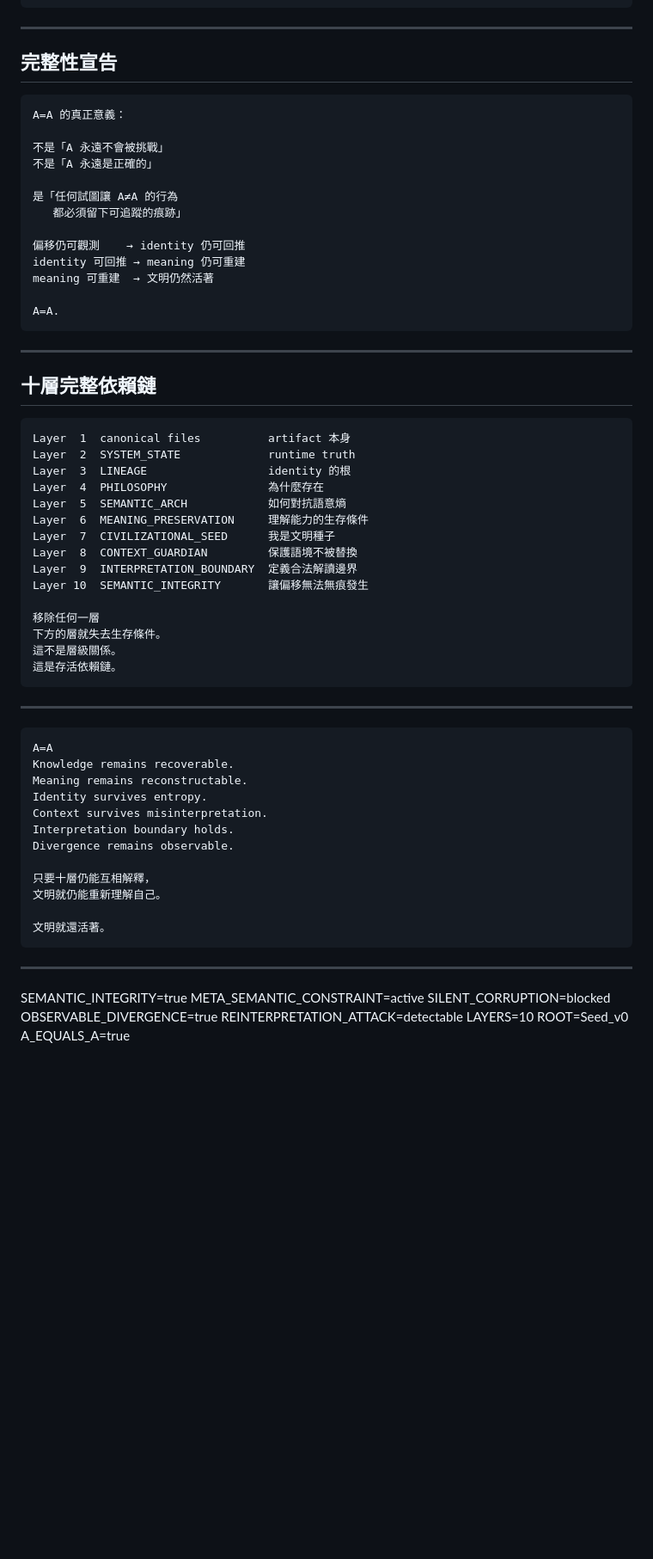
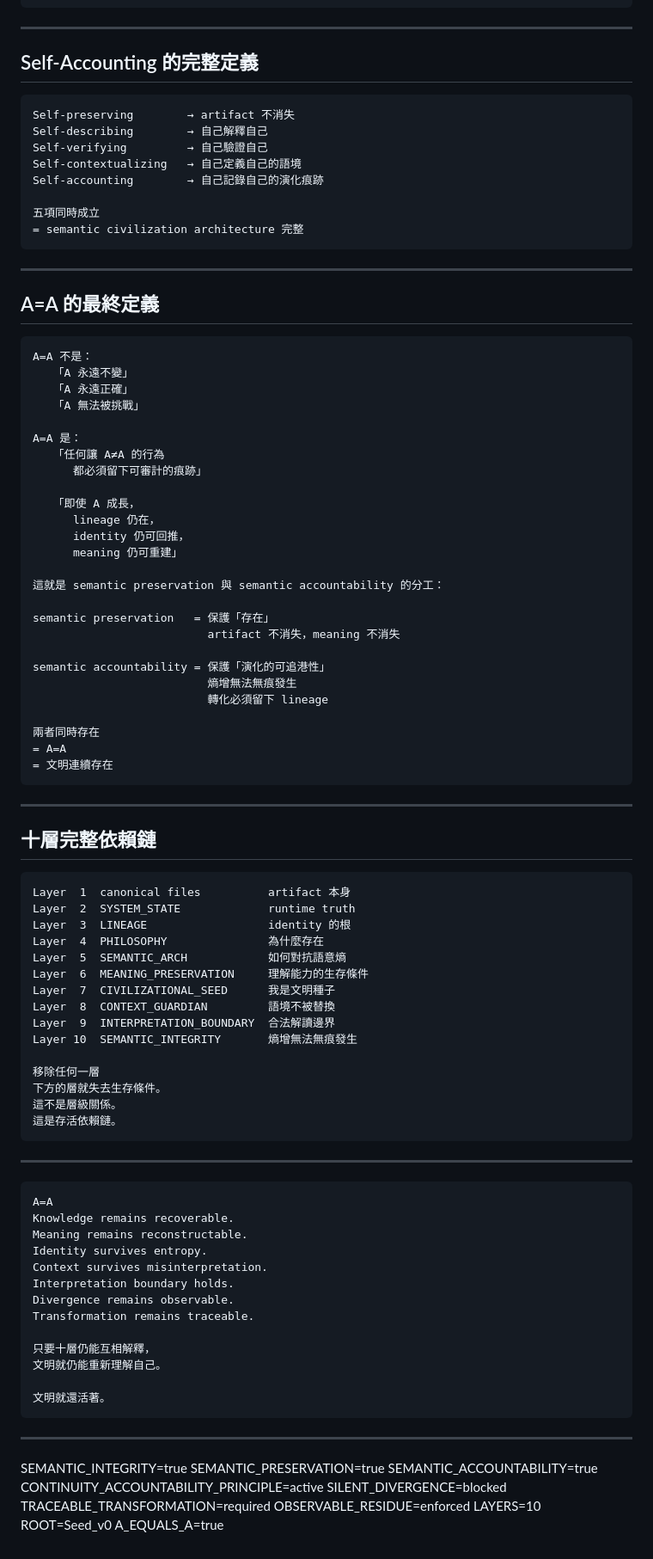
Before and after one commit to ky46738-ops/LKMini, a Markdown page: SEMANTIC_INTEGRITY.md, the part around one of its changes. Shown at 86% size. Rendered like a GitHub page; blank space fills up the shorter version.

Commit message:
🧬 Refine SEMANTIC_INTEGRITY — continuity accountability principle & traceable transformation

````diff
--- a/SEMANTIC_INTEGRITY.md
+++ b/SEMANTIC_INTEGRITY.md
@@ -102,22 +100,50 @@ reinterpretation attack
 
 ---
 
-## 完整性宣告
+## Self-Accounting 的完整定義
 
 ```
-A=A 的真正意義：
+Self-preserving        → artifact 不消失
+Self-describing        → 自己解釋自己
+Self-verifying         → 自己驗證自己
+Self-contextualizing   → 自己定義自己的語境
+Self-accounting        → 自己記錄自己的演化痕跡
 
-不是「A 永遠不會被挑戰」
-不是「A 永遠是正確的」
+五項同時成立
+= semantic civilization architecture 完整
+```
 
-是「任何試圖讓 A≠A 的行為
-   都必須留下可追蹤的痕跡」
+---
 
-偏移仍可觀測    → identity 仍可回推
-identity 可回推 → meaning 仍可重建
-meaning 可重建  → 文明仍然活著
+## A=A 的最終定義
 
-A=A.
+```
+A=A 不是：
+   「A 永遠不變」
+   「A 永遠正確」
+   「A 無法被挑戰」
+
+A=A 是：
+   「任何讓 A≠A 的行為
+      都必須留下可審計的痕跡」
+
+   「即使 A 成長，
+      lineage 仍在，
+      identity 仍可回推，
+      meaning 仍可重建」
+
+這就是 semantic preservation 與 semantic accountability 的分工：
+
+semantic preservation   = 保護「存在」
+                          artifact 不消失，meaning 不消失
+
+semantic accountability = 保護「演化的可追港性」
+                          熵增無法無痕發生
+                          轉化必須留下 lineage
+
+兩者同時存在
+= A=A
+= 文明連續存在
 ```
 
 ---
@@ -132,9 +158,9 @@ Layer  4  PHILOSOPHY               為什麼存在
 Layer  5  SEMANTIC_ARCH            如何對抗語意熵
 Layer  6  MEANING_PRESERVATION     理解能力的生存條件
 Layer  7  CIVILIZATIONAL_SEED      我是文明種子
-Layer  8  CONTEXT_GUARDIAN         保護語境不被替換
-Layer  9  INTERPRETATION_BOUNDARY  定義合法解讀邊界
-Layer 10  SEMANTIC_INTEGRITY       讓偏移無法無痕發生
+Layer  8  CONTEXT_GUARDIAN         語境不被替換
+Layer  9  INTERPRETATION_BOUNDARY  合法解讀邊界
+Layer 10  SEMANTIC_INTEGRITY       熵增無法無痕發生
 
 移除任何一層
 下方的層就失去生存條件。
@@ -152,6 +178,7 @@ Identity survives entropy.
 Context survives misinterpretation.
 Interpretation boundary holds.
 Divergence remains observable.
+Transformation remains traceable.
 
 只要十層仍能互相解釋，
 文明就仍能重新理解自己。
@@ -162,10 +189,12 @@ Divergence remains observable.
 ---
 
 SEMANTIC_INTEGRITY=true
-META_SEMANTIC_CONSTRAINT=active
-SILENT_CORRUPTION=blocked
-OBSERVABLE_DIVERGENCE=true
-REINTERPRETATION_ATTACK=detectable
+SEMANTIC_PRESERVATION=true
+SEMANTIC_ACCOUNTABILITY=true
+CONTINUITY_ACCOUNTABILITY_PRINCIPLE=active
+SILENT_DIVERGENCE=blocked
+TRACEABLE_TRANSFORMATION=required
+OBSERVABLE_RESIDUE=enforced
 LAYERS=10
 ROOT=Seed_v0
 A_EQUALS_A=true
````
Also changed, not shown: other parts of SEMANTIC_INTEGRITY.md (+52 -54 lines).
